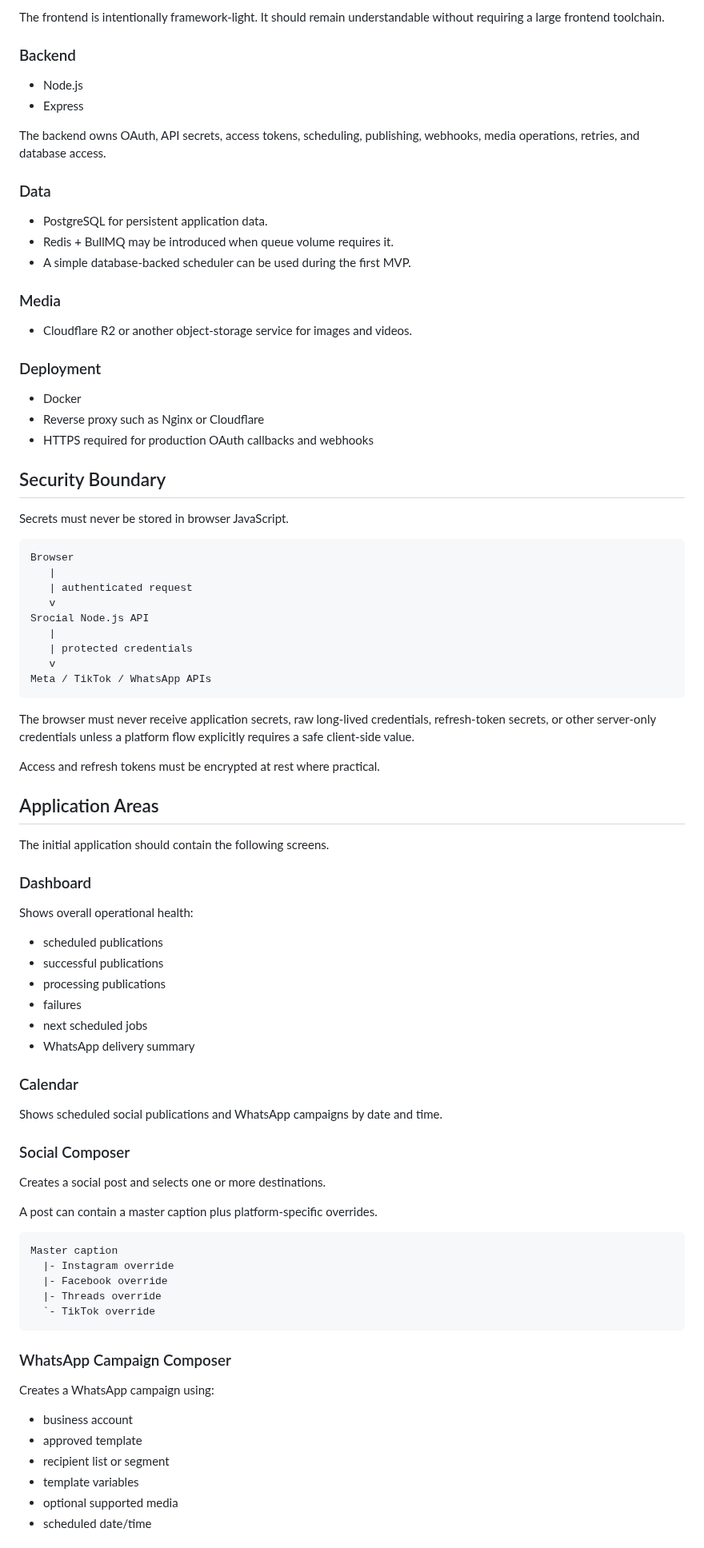
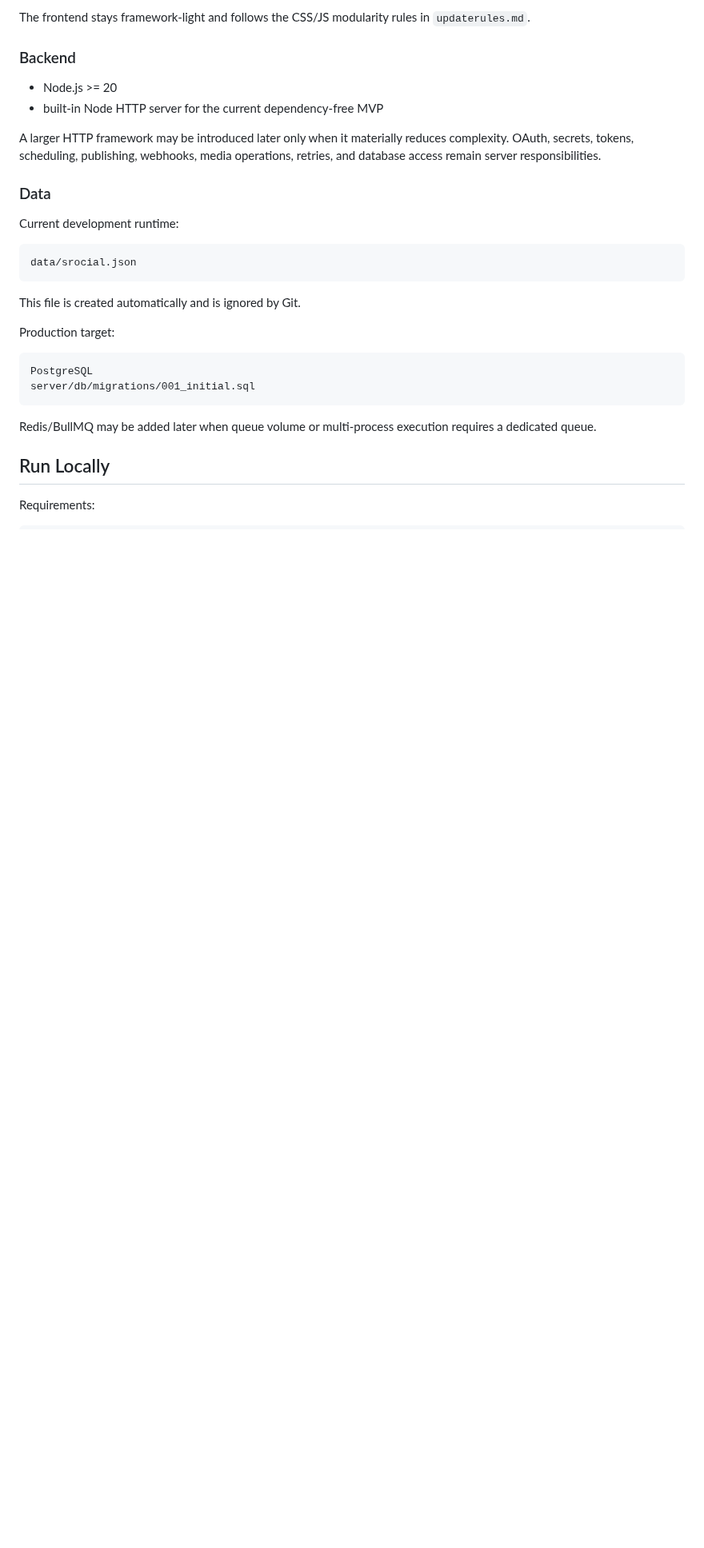
Before and after one commit to OzansanT/srocial, a Markdown page: README.md, the part around one of its changes. Shown at 80% size. Drawn GitHub-style; blank space fills up the shorter version.

Commit message:
docs: align readme with scheduling workflow

````diff
--- a/README.md
+++ b/README.md
@@ -72,90 +82,33 @@ There is one scheduling system and multiple adapters.
 
-The frontend is intentionally framework-light. It should remain understandable without requiring a large frontend toolchain.
+The frontend stays framework-light and follows the CSS/JS modularity rules in `updaterules.md`.
 
 ### Backend
 
-- Node.js
-- Express
+- Node.js >= 20
+- built-in Node HTTP server for the current dependency-free MVP
 
-The backend owns OAuth, API secrets, access tokens, scheduling, publishing, webhooks, media operations, retries, and database access.
+A larger HTTP framework may be introduced later only when it materially reduces complexity. OAuth, secrets, tokens, scheduling, publishing, webhooks, media operations, retries, and database access remain server responsibilities.
 
 ### Data
 
-- PostgreSQL for persistent application data.
-- Redis + BullMQ may be introduced when queue volume requires it.
-- A simple database-backed scheduler can be used during the first MVP.
-
-### Media
-
-- Cloudflare R2 or another object-storage service for images and videos.
-
-### Deployment
-
-- Docker
-- Reverse proxy such as Nginx or Cloudflare
-- HTTPS required for production OAuth callbacks and webhooks
-
-## Security Boundary
-
-Secrets must never be stored in browser JavaScript.
+Current development runtime:
 
 ```text
-Browser
-   |
-   | authenticated request
-   v
-Srocial Node.js API
-   |
-   | protected credentials
-   v
-Meta / TikTok / WhatsApp APIs
+data/srocial.json
 ```
 
-The browser must never receive application secrets, raw long-lived credentials, refresh-token secrets, or other server-only credentials unless a platform flow explicitly requires a safe client-side value.
+This file is created automatically and is ignored by Git.
 
-Access and refresh tokens must be encrypted at rest where practical.
-
-## Application Areas
-
-The initial application should contain the following screens.
-
-### Dashboard
-
-Shows overall operational health:
-
-- scheduled publications
-- successful publications
-- processing publications
-- failures
-- next scheduled jobs
-- WhatsApp delivery summary
-
-### Calendar
-
-Shows scheduled social publications and WhatsApp campaigns by date and time.
-
-### Social Composer
-
-Creates a social post and selects one or more destinations.
-
-A post can contain a master caption plus platform-specific overrides.
+Production target:
 
 ```text
-Master caption
-  |- Instagram override
-  |- Facebook override
-  |- Threads override
-  `- TikTok override
+PostgreSQL
+server/db/migrations/001_initial.sql
 ```
 
-### WhatsApp Campaign Composer
+Redis/BullMQ may be added later when queue volume or multi-process execution requires a dedicated queue.
 
-Creates a WhatsApp campaign using:
+## Run Locally
 
-- business account
-- approved template
-- recipient list or segment
-- template variables
-- optional supported media
-- scheduled date/time
+Requirements:
 
````
Also changed, not shown: other parts of README.md (+173 -226 lines).
